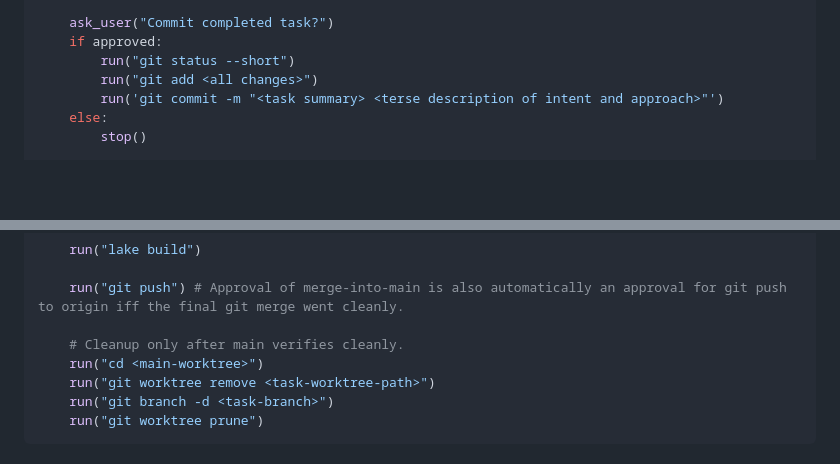
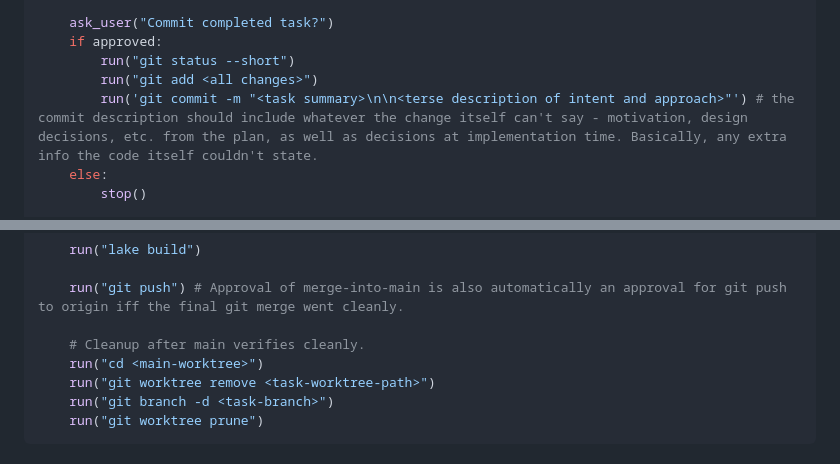
Before and after one commit to weld-and-arrow/weld-and-arrow-site, a Markdown page: AGENTS.md, 2 parts joined by grey strips. Drawn GitHub-style; blank space fills up the shorter version.

Commit message:
agent note

```diff
--- a/AGENTS.md
+++ b/AGENTS.md
@@ -27,7 +27,7 @@ def task_worktree_to_main():
     if approved:
         run("git status --short")
         run("git add <all changes>")
-        run('git commit -m "<task summary> <terse description of intent and approach>"')
+        run('git commit -m "<task summary>\n\n<terse description of intent and approach>"') # the commit description should include whatever the change itself can't say - motivation, design decisions, etc. from the plan, as well as decisions at implementation time. Basically, any extra info the code itself couldn't state.
     else:
         stop()
 
@@ -80,7 +80,7 @@ def task_worktree_to_main():
 
     run("git push") # Approval of merge-into-main is also automatically an approval for git push to origin iff the final git merge went cleanly.
 
-    # Cleanup only after main verifies cleanly.
+    # Cleanup after main verifies cleanly.
     run("cd <main-worktree>")
     run("git worktree remove <task-worktree-path>")
     run("git branch -d <task-branch>")
```
